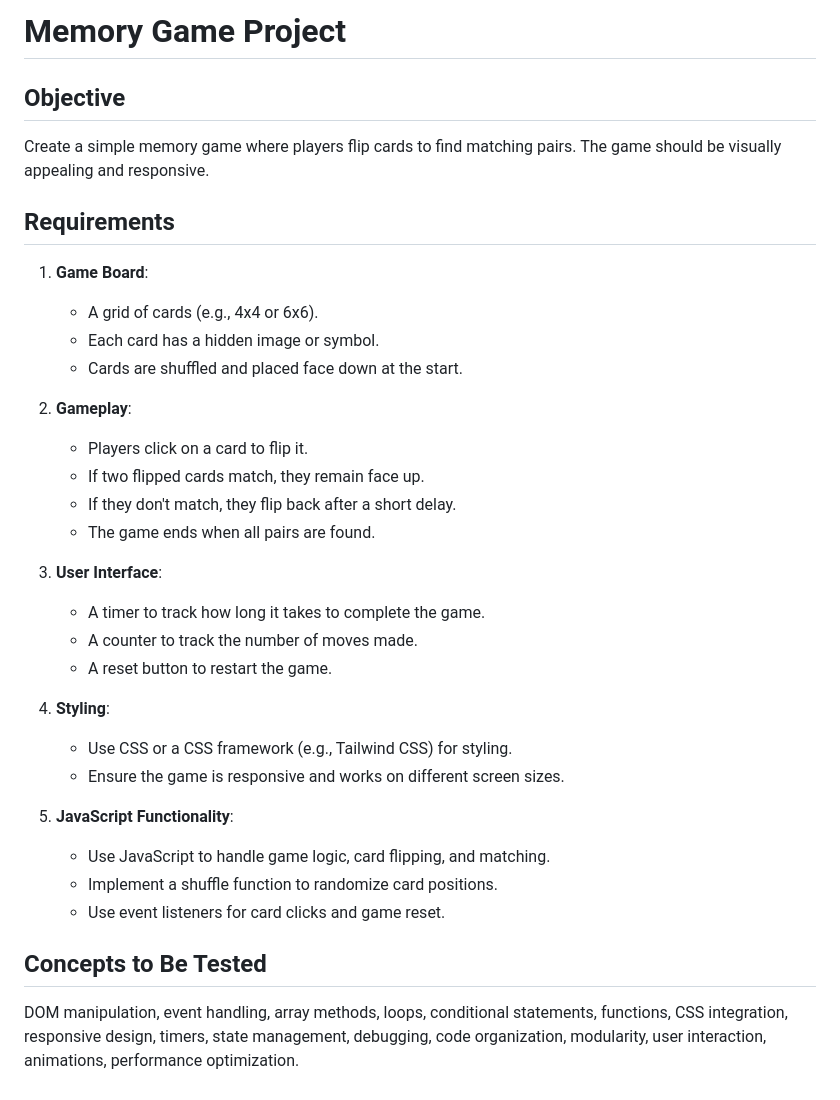
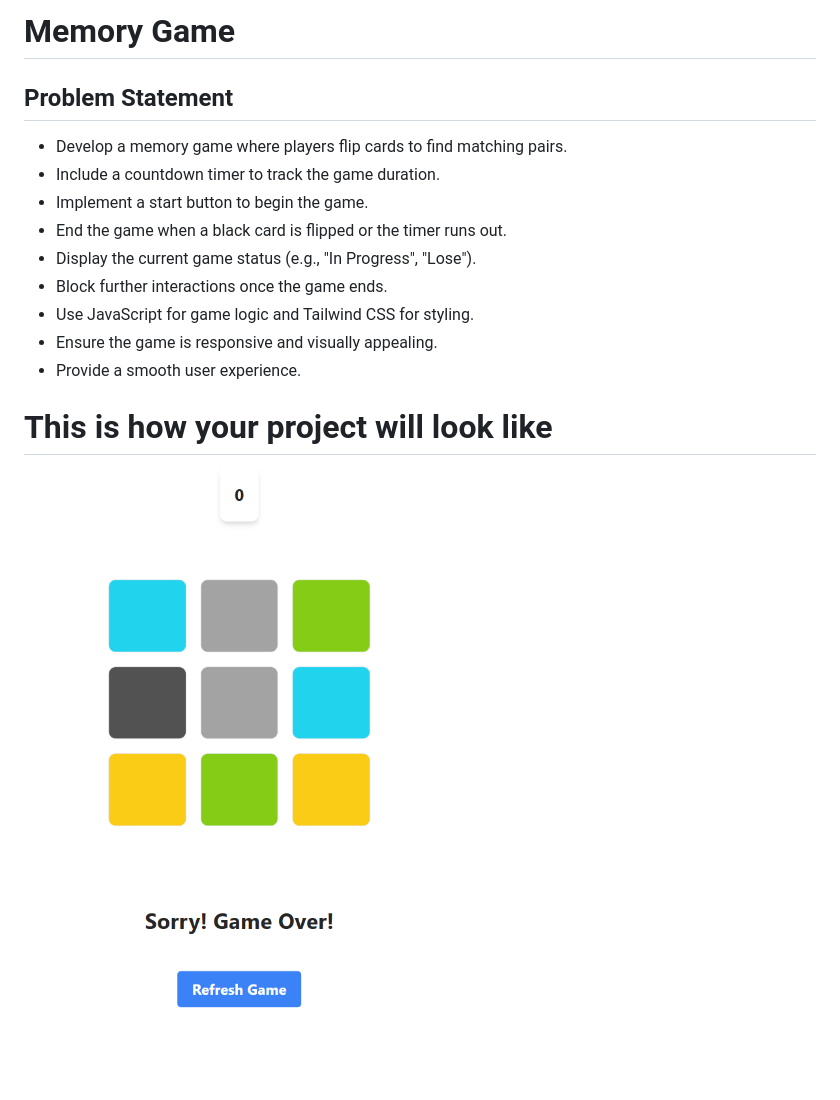
Before and after one commit to abhirupa-tech/JavaScript-Frontend-Interview-Projects-Library, a Markdown page: Memory-Game/readme.md, the part around the change. Rendered like a GitHub page; pictures changed too: Memory-Game/image.png (added); blank space fills up the shorter version.

Commit message:
Memory Game completed

```diff
--- a/Memory-Game/readme.md
+++ b/Memory-Game/readme.md
@@ -1,33 +1,16 @@
-# Memory Game Project
+# Memory Game
 
-## Objective
-Create a simple memory game where players flip cards to find matching pairs. The game should be visually appealing and responsive.
+## Problem Statement
 
-## Requirements
-1. **Game Board**:
-   - A grid of cards (e.g., 4x4 or 6x6).
-   - Each card has a hidden image or symbol.
-   - Cards are shuffled and placed face down at the start.
+- Develop a memory game where players flip cards to find matching pairs.
+- Include a countdown timer to track the game duration.
+- Implement a start button to begin the game.
+- End the game when a black card is flipped or the timer runs out.
+- Display the current game status (e.g., "In Progress", "Lose").
+- Block further interactions once the game ends.
+- Use JavaScript for game logic and Tailwind CSS for styling.
+- Ensure the game is responsive and visually appealing.
+- Provide a smooth user experience.
 
-2. **Gameplay**:
-   - Players click on a card to flip it.
-   - If two flipped cards match, they remain face up.
-   - If they don't match, they flip back after a short delay.
-   - The game ends when all pairs are found.
-
-3. **User Interface**:
-   - A timer to track how long it takes to complete the game.
-   - A counter to track the number of moves made.
-   - A reset button to restart the game.
-
-4. **Styling**:
-   - Use CSS or a CSS framework (e.g., Tailwind CSS) for styling.
-   - Ensure the game is responsive and works on different screen sizes.
-
-5. **JavaScript Functionality**:
-   - Use JavaScript to handle game logic, card flipping, and matching.
-   - Implement a shuffle function to randomize card positions.
-   - Use event listeners for card clicks and game reset.
-
-## Concepts to Be Tested
-DOM manipulation, event handling, array methods, loops, conditional statements, functions, CSS integration, responsive design, timers, state management, debugging, code organization, modularity, user interaction, animations, performance optimization.
+# This is how your project will look like
+![Demo Page](image.png)
```
Also changed, not shown: 2 other files.
